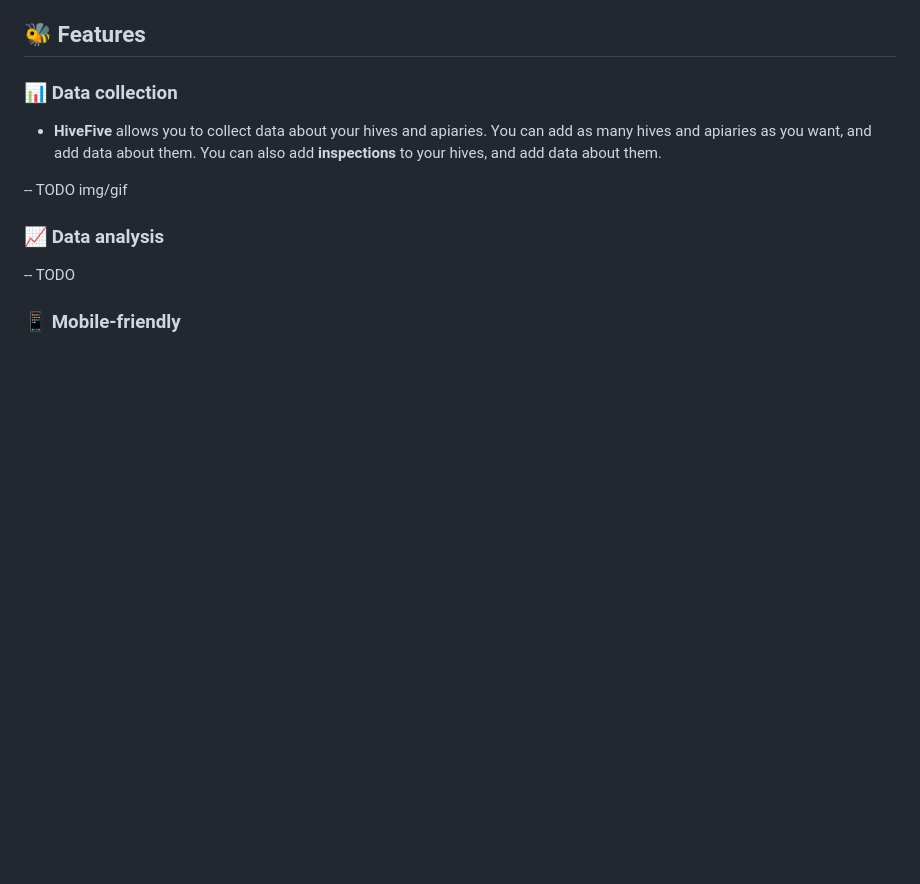
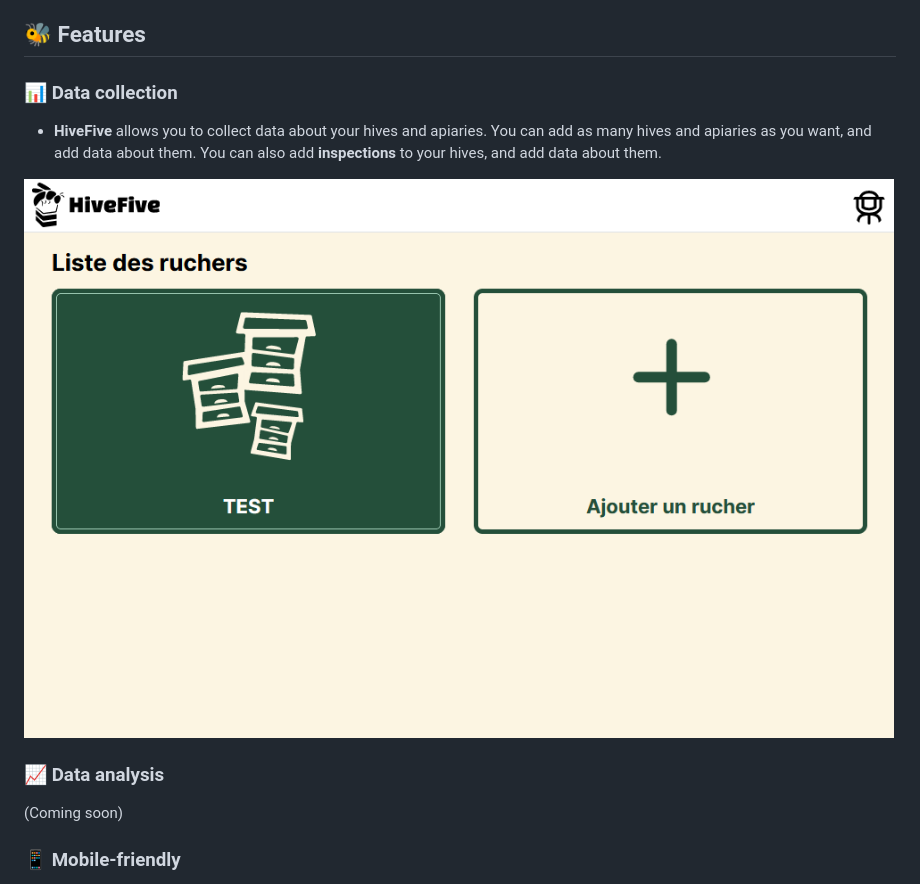
Before and after one commit to Hive-Five-project/hive-five, a Markdown page: README.md, the part around the change printed below. GitHub-like rendering; pictures changed too: docs/resources/apiary_list.png (added); blank space fills up the shorter version.

```diff
--- a/README.md
+++ b/README.md
@@ -31,11 +31,11 @@ Manage your **beekeeping** activities with **HiveFive**. Collect and analyze dat
 
 - **HiveFive** allows you to collect data about your hives and apiaries. You can add as many hives and apiaries as you want, and add data about them. You can also add **inspections** to your hives, and add data about them.
 
--- TODO img/gif
+[![HiveFive - Apiary collection](docs/resources/apiary_list.png)](https://hivefive.online)
 
 ### 📈 Data analysis
 
--- TODO
+(Coming soon)
 
 ### 📱 Mobile-friendly
 
```
Also changed, not shown: other parts of README.md (+59 -14 lines), docs/README.md (added, +10 -0 lines), docs/architecture.md (added, +16 -0 lines), docs/workflow.md (added, +84 -0 lines), back/docs/README.md (added), docs/resources/architecture.png (added), 1 other file.
